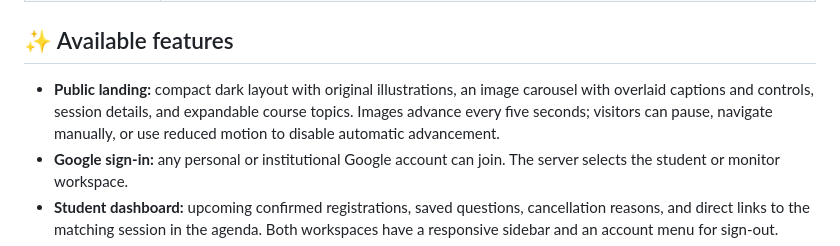
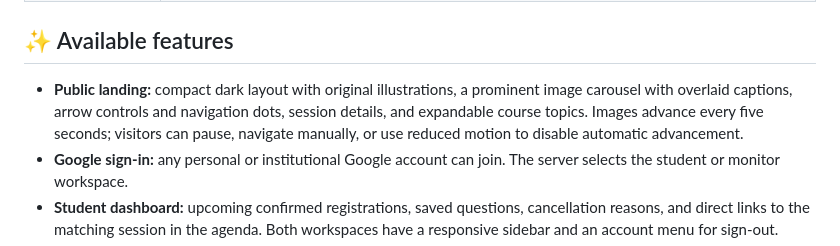
Before and after one commit to filipebteixeira98/meatualiza, a Markdown page: README.md, the part around the change. Rendered like a GitHub page.

Commit message:
feat(landing): enlarge hero carousel and add dot navigation

```diff
--- a/README.md
+++ b/README.md
@@ -21,7 +21,7 @@ Meatualiza helps students explain their questions, choose a course topic, and bo
 
 ## ✨ Available features
 
-- **Public landing:** compact dark layout with original illustrations, an image carousel with overlaid captions and controls, session details, and expandable course topics. Images advance every five seconds; visitors can pause, navigate manually, or use reduced motion to disable automatic advancement.
+- **Public landing:** compact dark layout with original illustrations, a prominent image carousel with overlaid captions, arrow controls and navigation dots, session details, and expandable course topics. Images advance every five seconds; visitors can pause, navigate manually, or use reduced motion to disable automatic advancement.
 - **Google sign-in:** any personal or institutional Google account can join. The server selects the student or monitor workspace.
 - **Student dashboard:** upcoming confirmed registrations, saved questions, cancellation reasons, and direct links to the matching session in the agenda. Both workspaces have a responsive sidebar and an account menu for sign-out.
 - **Student agenda:** responsive calendar and list views, automatic confirmation when a seat is available, and one active registration per student per session.
```
Also changed, not shown: docs/screenshots/landing-desktop.png, docs/screenshots/landing-mobile.png, 3 other files.
